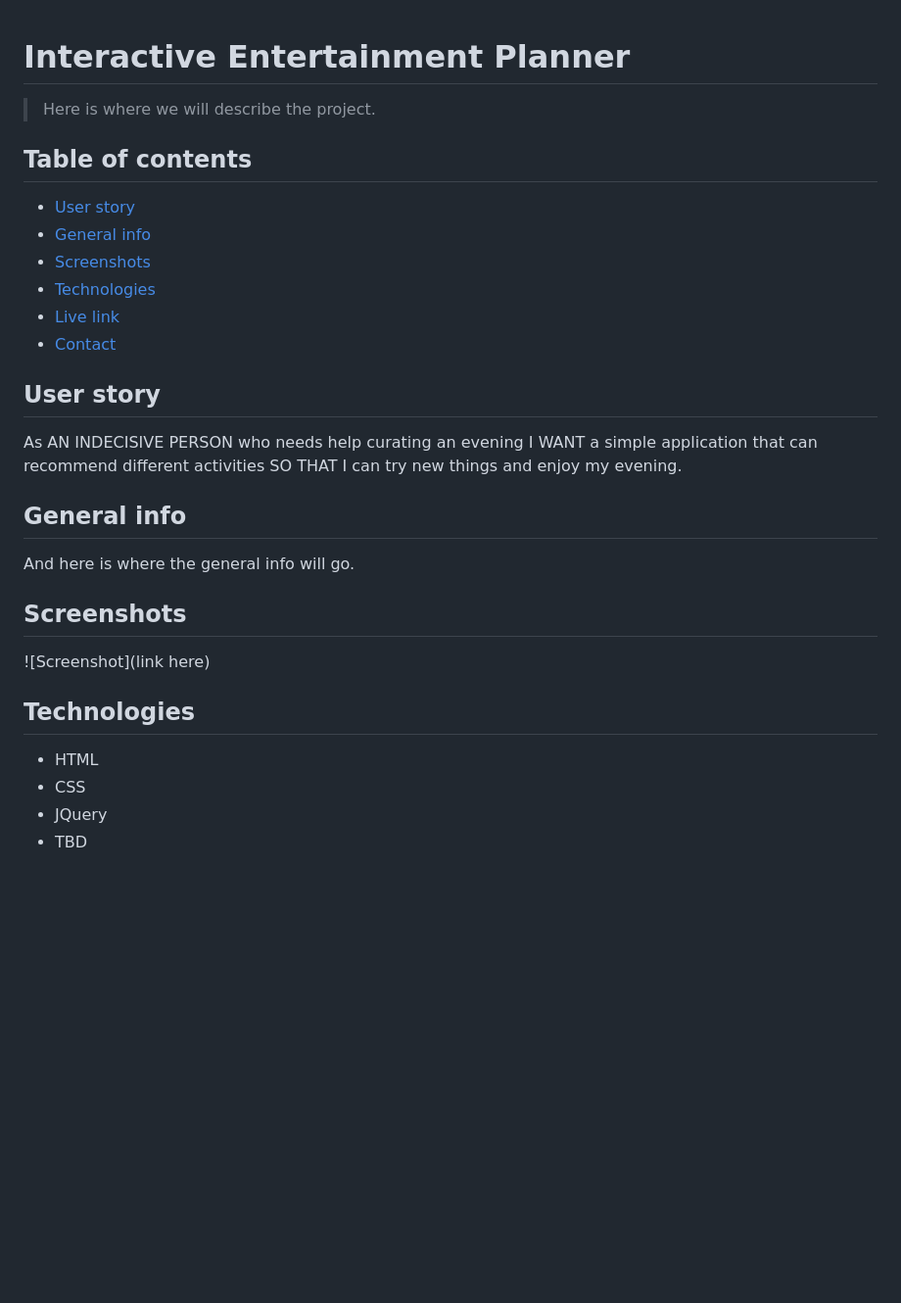
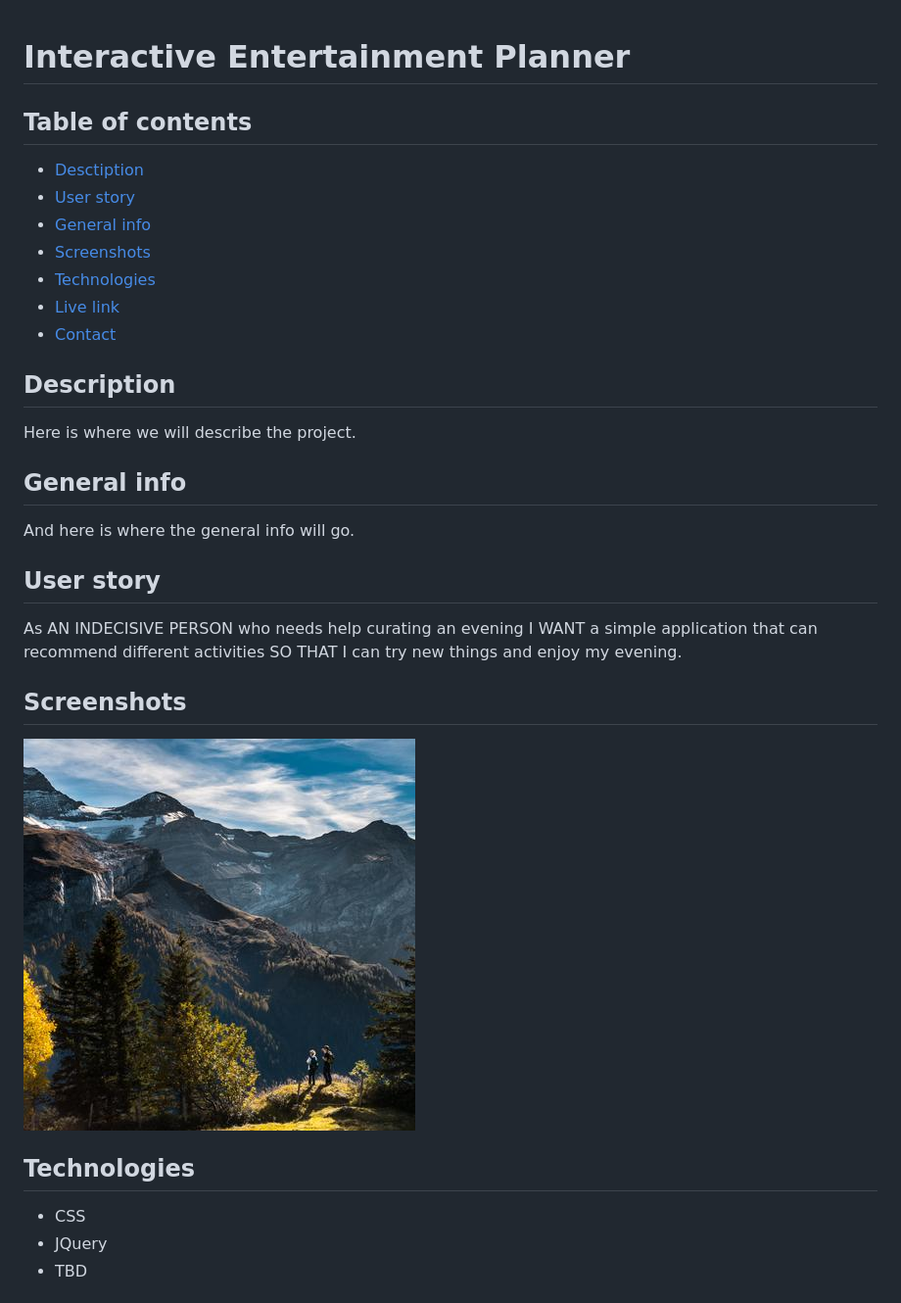
Before and after one commit to samrogers15/Interactive_Entertainment_Planner, a Markdown page: README.md, the part around the change. Shown at 98% size. Rendered like a GitHub page; pictures changed too: assets/images/placeholder.jpg (added); blank space fills up the shorter version.

Commit message:
Updated README and organized files

```diff
--- a/README.md
+++ b/README.md
@@ -1,7 +1,7 @@
 # Interactive Entertainment Planner
-> Here is where we will describe the project.
 
 ## Table of contents
+* [Desctiption](#description)
 * [User story](#user-story)
 * [General info](#general-info)
 * [Screenshots](#screenshots)
@@ -9,19 +9,21 @@
 * [Live link](#live-link)
 * [Contact](#contact)
 
+## Description
+Here is where we will describe the project.
+
+## General info
+And here is where the general info will go.
+
 ## User story
 As AN INDECISIVE PERSON who needs help curating an evening
 I WANT a simple application that can recommend different activities
 SO THAT I can try new things and enjoy my evening.
 
-## General info
-And here is where the general info will go.
-
 ## Screenshots
-![Screenshot](link here)
+![Image](assets/images/placeholder.jpg)
 
 ## Technologies
-* HTML
 * CSS
 * JQuery
 * TBD
```
Also changed, not shown: 5 other files.
